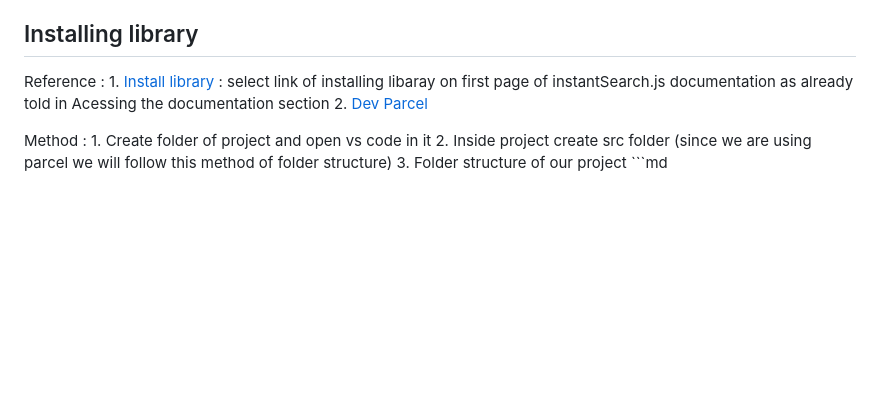
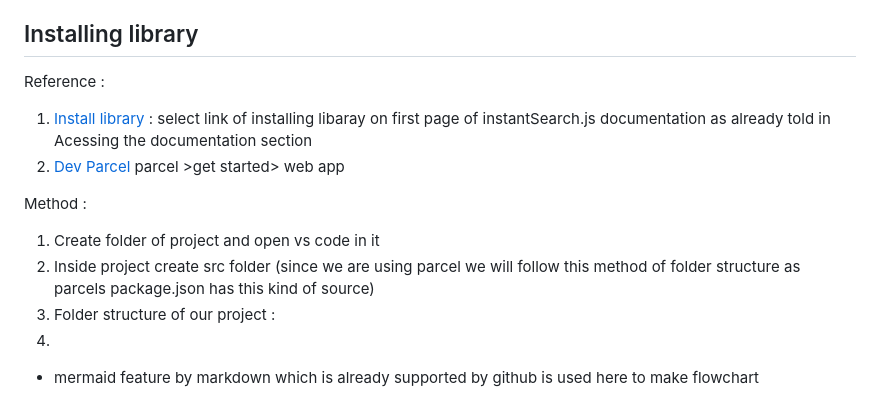
Before and after one commit to Mugdhashrivastava/Algolia, a Markdown page: README.md, the part around one of its changes. Rendered like a GitHub page; blank space fills up the shorter version.

Commit message:
project hierarchy or structure

````diff
--- a/README.md
+++ b/README.md
@@ -56,11 +56,14 @@ This helps us to see data in various formats
 
 
 ## Installing library
-Reference : 1.  [Install library](https://www.algolia.com/doc/guides/building-search-ui/installation/js/)  : select link of installing libaray on first page of instantSearch.js documentation as already told in Acessing the documentation section
-            2.  [Dev Parcel](https://parceljs.org/getting-started/webapp/)
+Reference :
+1.  [Install library](https://www.algolia.com/doc/guides/building-search-ui/installation/js/)  : select link of installing libaray on first page of instantSearch.js documentation as already told in Acessing the documentation section
+2.  [Dev Parcel](https://parceljs.org/getting-started/webapp/)   parcel >get started> web app
 
-Method : 1. Create folder of project and open vs code in it
-         2. Inside project create src folder (since we are using parcel we will follow this method of folder structure)
-         3. Folder structure of our project
-         ```md
+Method :
+1. Create folder of project and open vs code in it
+2. Inside project create src folder (since we are using parcel we will follow this method of folder structure as parcels package.json has this kind of source)
+3. Folder structure of our project :
+4.
+- mermaid feature by markdown which is already supported by github is used here to make flowchart
 
````
Also changed, not shown: other parts of README.md (+8 -16 lines).
